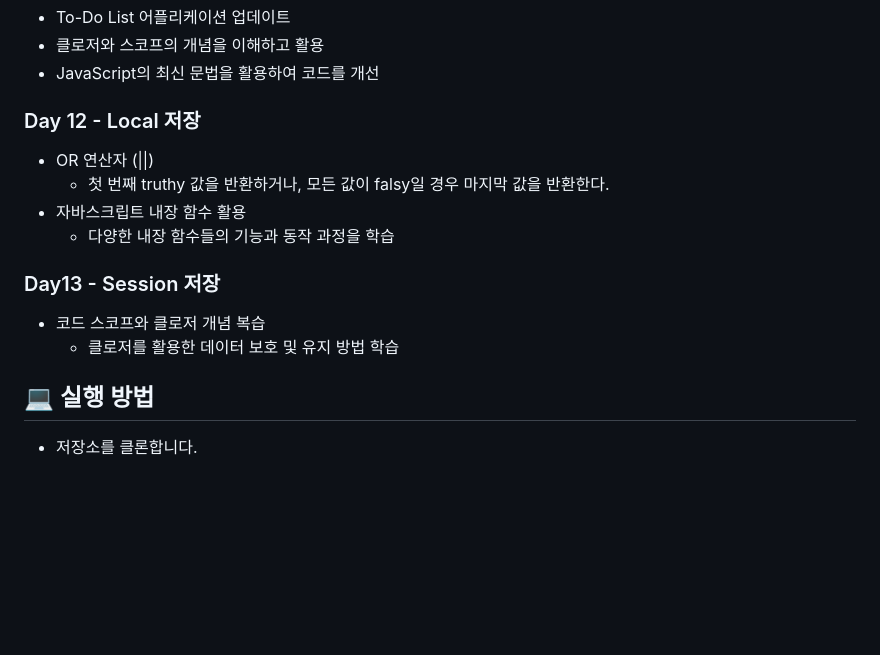
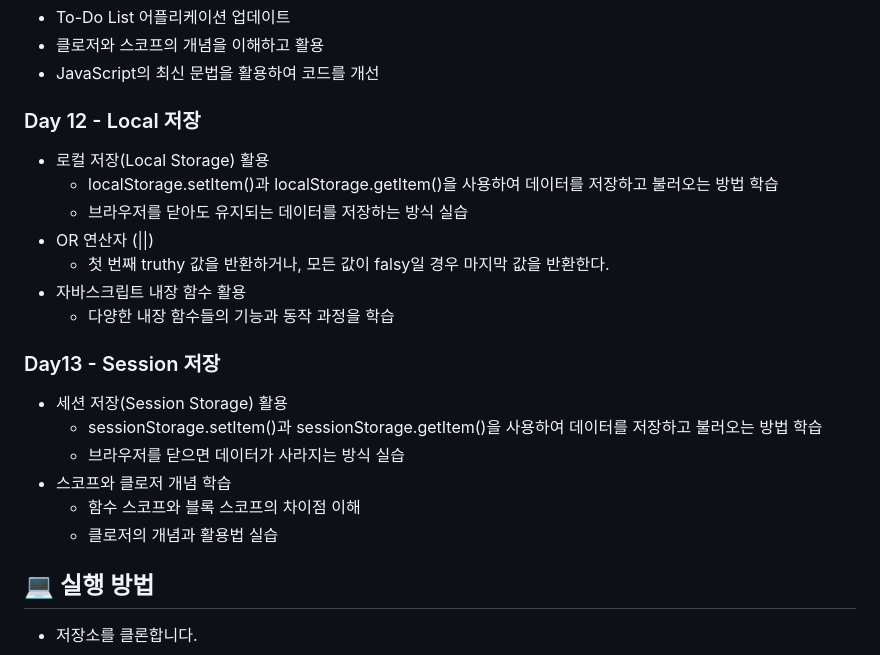
Before and after one commit to dnsgod/web-dev-exercises, a Markdown page: README.md, the part around the change. Drawn GitHub-style; blank space fills up the shorter version.

```diff
--- a/README.md
+++ b/README.md
@@ -71,14 +71,24 @@
 - JavaScript의 최신 문법을 활용하여 코드를 개선
 
 ### Day 12 - Local 저장
+- 로컬 저장(Local Storage) 활용
+  - localStorage.setItem()과 localStorage.getItem()을 사용하여 데이터를 저장하고 불러오는 방법 학습
+  - 브라우저를 닫아도 유지되는 데이터를 저장하는 방식 실습
 - OR 연산자 (||)
   - 첫 번째 truthy 값을 반환하거나, 모든 값이 falsy일 경우 마지막 값을 반환한다.
 - 자바스크립트 내장 함수 활용
   - 다양한 내장 함수들의 기능과 동작 과정을 학습
 
 ### Day13 - Session 저장
-- 코드 스코프와 클로저 개념 복습
-  - 클로저를 활용한 데이터 보호 및 유지 방법 학습
+- 세션 저장(Session Storage) 활용
+  - sessionStorage.setItem()과 sessionStorage.getItem()을 사용하여 데이터를 저장하고 불러오는 방법 학습
+  - 브라우저를 닫으면 데이터가 사라지는 방식 실습
+- 스코프와 클로저 개념 학습
+  - 함수 스코프와 블록 스코프의 차이점 이해
+  - 클로저의 개념과 활용법 실습
+
+
+
 ## 💻 실행 방법
 - 저장소를 클론합니다.
 
```
